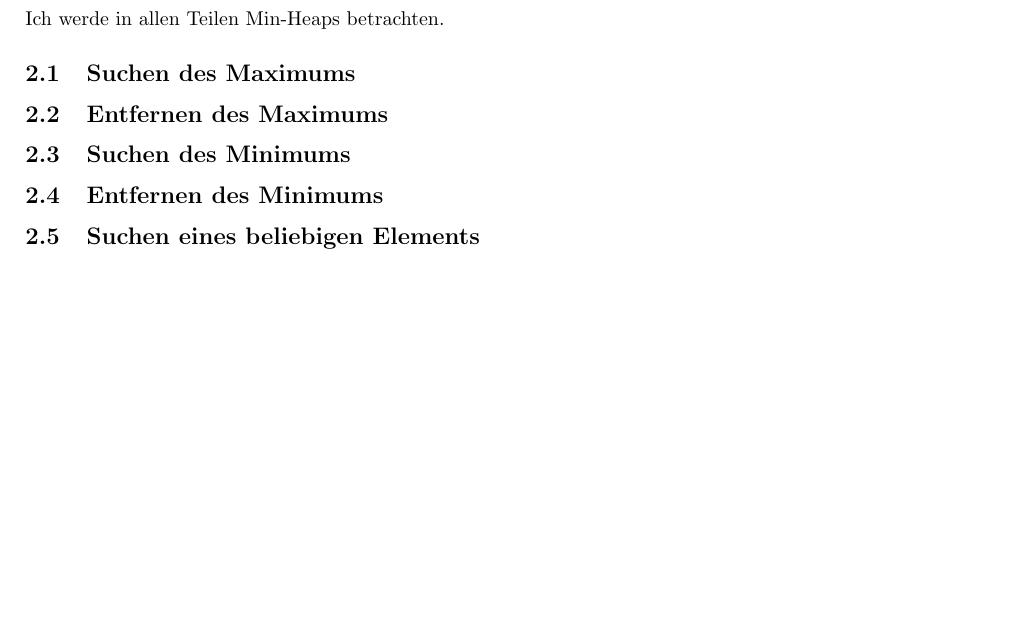
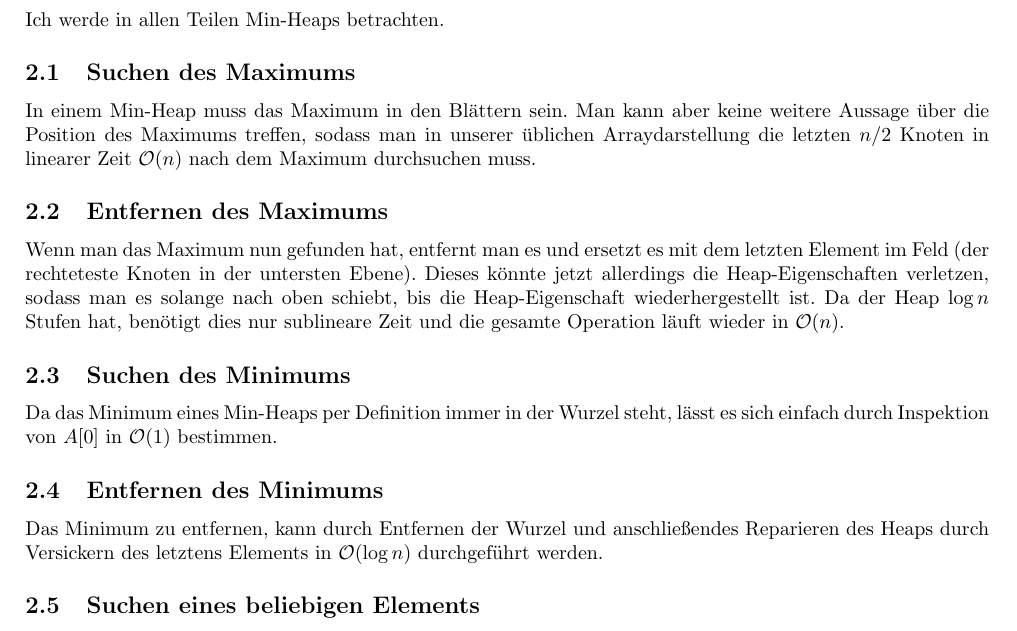
Before and after one commit to CQQL/hhu-cs, a LaTeX problem sheet (Info3/exercises/3.tex): part of the page before the commit and part of page 1 of 2 after it, cut so that both start at the same text, the shorter picture padded with empty space. Compiled offline with pdfLaTeX.

Commit message:
Solve Info3 sheet 3 75%

```diff
--- a/Info3/exercises/3.tex
+++ b/Info3/exercises/3.tex
@@ -19,11 +19,18 @@ Die Laufzeit ist $\Theta(n \cdot N)$.
 Ich werde in allen Teilen Min-Heaps betrachten.
 
 \subsection{Suchen des Maximums}
+In einem Min-Heap muss das Maximum in den Blättern sein.
+Man kann aber keine weitere Aussage über die Position des Maximums treffen, sodass man in unserer üblichen Arraydarstellung die letzten $n / 2$ Knoten in linearer Zeit $\mathcal{O}(n)$ nach dem Maximum durchsuchen muss.
 
 \subsection{Entfernen des Maximums}
+Wenn man das Maximum nun gefunden hat, entfernt man es und ersetzt es mit dem letzten Element im Feld (der rechteteste Knoten in der untersten Ebene).
+Dieses könnte jetzt allerdings die Heap-Eigenschaften verletzen, sodass man es solange nach oben schiebt, bis die Heap-Eigenschaft wiederhergestellt ist.
+Da der Heap $\log n$ Stufen hat, benötigt dies nur sublineare Zeit und die gesamte Operation läuft wieder in $\mathcal{O}(n)$.
 
 \subsection{Suchen des Minimums}
+Da das Minimum eines Min-Heaps per Definition immer in der Wurzel steht, lässt es sich einfach durch Inspektion von $A[0]$ in $\mathcal{O}(1)$ bestimmen.
 
 \subsection{Entfernen des Minimums}
+Das Minimum zu entfernen, kann durch Entfernen der Wurzel und anschließendes Reparieren des Heaps durch Versickern des letztens Elements in $\mathcal{O}(\log n)$ durchgeführt werden.
 
 \subsection{Suchen eines beliebigen Elements}
```
Also changed, not shown: Info3/exercises/3.tex (6 more changed lines).
